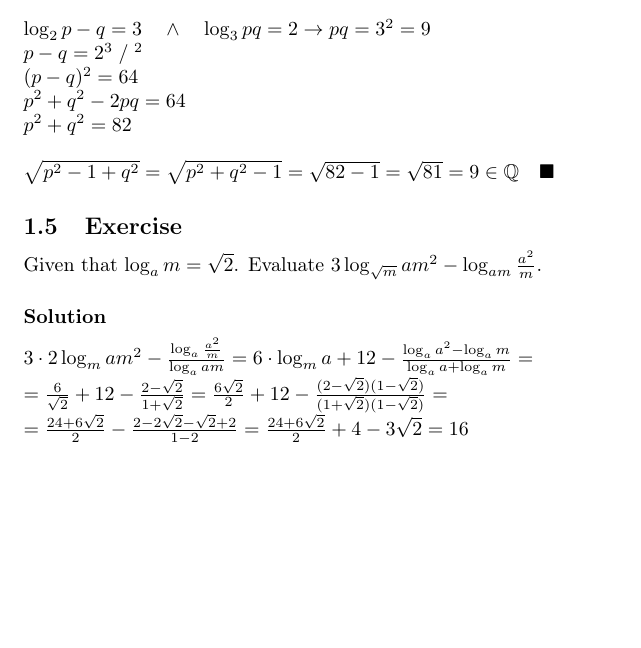
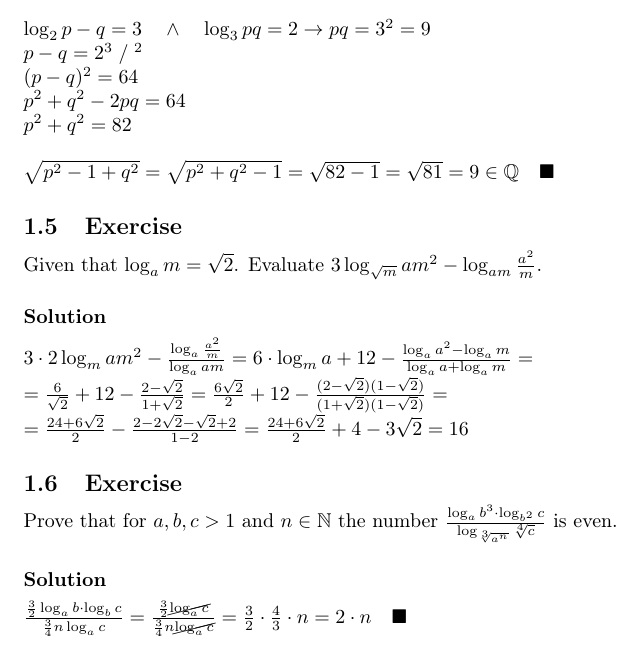
Before and after one commit to Wiktoria-Borek/math, a LaTeX document (high-school/real-numbers.tex): part of page 2 of 2, cut so that both start at the same text, the shorter picture padded with empty space. Compiled offline with pdfLaTeX.

Commit message:
Logarithms: exercise 6 solved

```diff
--- a/high-school/real-numbers.tex
+++ b/high-school/real-numbers.tex
@@ -64,4 +64,11 @@ $
    = \frac{6}{\sqrt{2}} + 12 - \frac{2 - \sqrt{2}}{1 + \sqrt{2}} = \frac{6\sqrt{2}}{2} + 12 - \frac{(2 - \sqrt{2})(1 - \sqrt{2})}{(1 + \sqrt{2})(1 - \sqrt{2})} = \\
    = \frac{24 + 6\sqrt{2}}{2} - \frac{2 - 2\sqrt{2} - \sqrt{2} + 2}{1 - 2} = \frac{24 + 6\sqrt{2}}{2} + 4 - 3\sqrt{2} = 16
 $
+
+\subsection{Exercise}
+Prove that for $a, b, c > 1$ and $n \in \mathbb{N}$ the number $\frac{\log_a{b^3} \cdot \log_{b^2}{c}}{\log_{\sqrt[3]{a^n}}{\sqrt[4]{c}}}$ is even.
+\subsubsection*{Solution}
+$
+ \frac{\frac{3}{2} \log_a{b} \cdot \log_b{c}}{\frac{3}{4}n \log_a{c}} = \frac{\frac{3}{2} \cancel{\log_a{c}}}{\frac{3}{4}n \cancel{\log_a{c}}} = \frac{3}{2} \cdot \frac{4}{3} \cdot n = 2 \cdot n \quad \blacksquare
+$
 \end{document}
```
Also changed, not shown: high-school/real-numbers.pdf.
